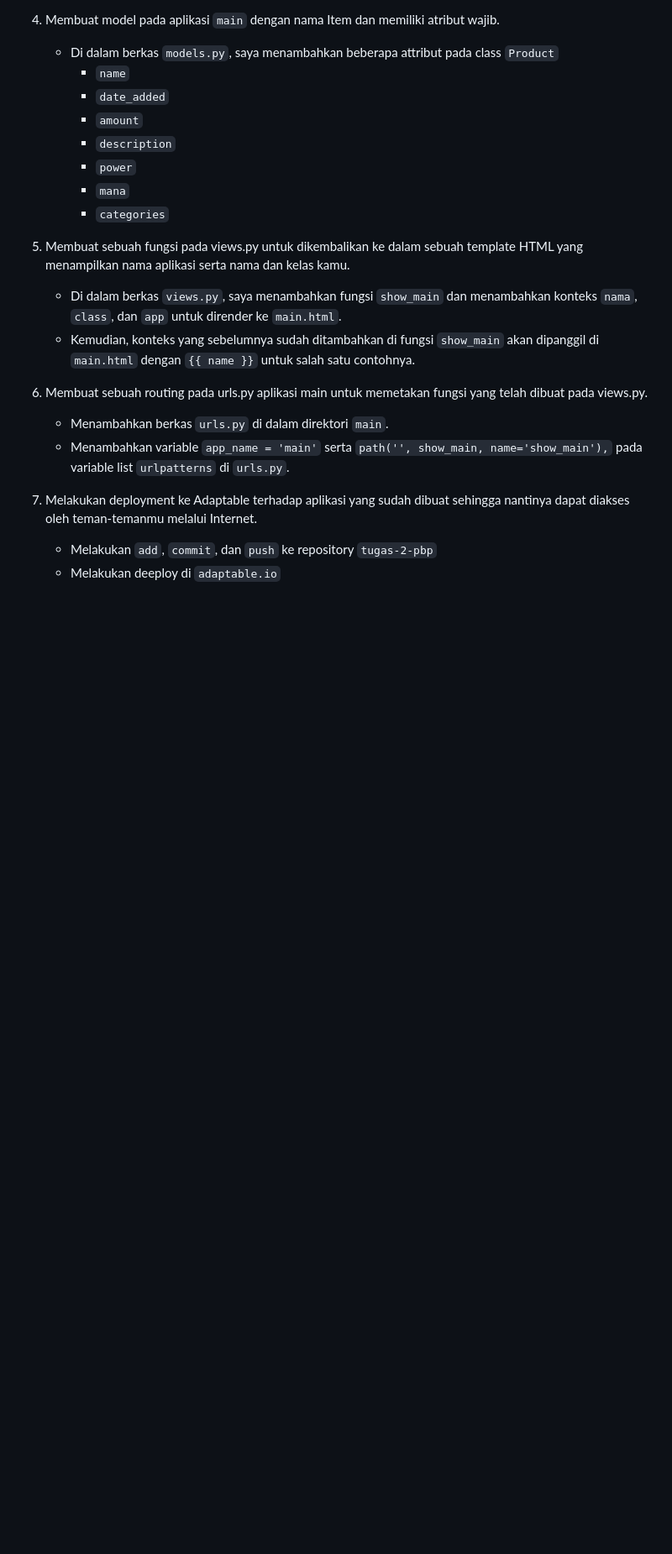
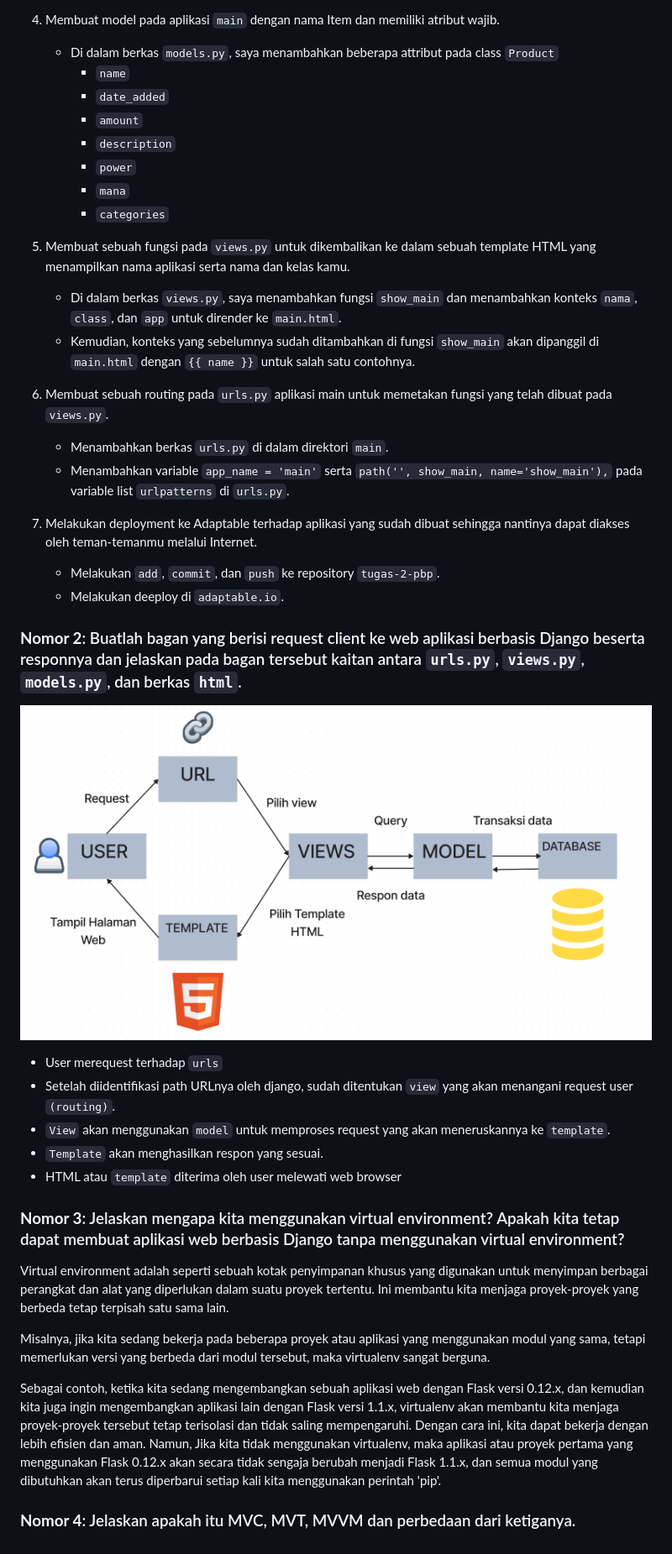
Before and after one commit to Deacher/tugas-2-pbp, a Markdown page: README.md, the part around the change printed below. Shown: that part at 84% size. GitHub-like rendering; pictures changed too: image/bagan_pbp.png (added); blank space fills up the shorter version.

Commit message:
updated no 2

```diff
--- a/README.md
+++ b/README.md
@@ -38,13 +38,33 @@
         - `mana`
         - `categories`
 
-5. Membuat sebuah fungsi pada views.py untuk dikembalikan ke dalam sebuah template HTML yang menampilkan nama aplikasi serta nama dan kelas kamu.
+5. Membuat sebuah fungsi pada `views.py` untuk dikembalikan ke dalam sebuah template HTML yang menampilkan nama aplikasi serta nama dan kelas kamu.
     - Di dalam berkas `views.py`, saya menambahkan fungsi `show_main` dan menambahkan konteks `nama`, `class`, dan `app` untuk dirender ke `main.html`.
     - Kemudian, konteks yang sebelumnya sudah ditambahkan di fungsi `show_main` akan dipanggil di `main.html` dengan `{{ name }}` untuk salah satu contohnya.
 
-6. Membuat sebuah routing pada urls.py aplikasi main untuk memetakan fungsi yang telah dibuat pada views.py.
+6. Membuat sebuah routing pada `urls.py` aplikasi main untuk memetakan fungsi yang telah dibuat pada `views.py`.
     - Menambahkan berkas `urls.py` di dalam direktori `main`.
     - Menambahkan variable `app_name = 'main'` serta `path('', show_main, name='show_main'),` pada variable list `urlpatterns` di `urls.py`.
+
 7. Melakukan deployment ke Adaptable terhadap aplikasi yang sudah dibuat sehingga nantinya dapat diakses oleh teman-temanmu melalui Internet.
-    - Melakukan `add`, `commit`, dan `push` ke repository `tugas-2-pbp`
-    - Melakukan deeploy di `adaptable.io`
+    - Melakukan `add`, `commit`, dan `push` ke repository `tugas-2-pbp`.
+    - Melakukan deeploy di `adaptable.io`.
+
+### **Nomor 2**: Buatlah bagan yang berisi request client ke web aplikasi berbasis Django beserta responnya dan jelaskan pada bagan tersebut kaitan antara `urls.py`, `views.py`, `models.py`, dan berkas `html`.
+![Alt text](image/bagan_pbp.png)
+
+- User merequest terhadap `urls`
+- Setelah diidentifikasi path URLnya oleh django, sudah ditentukan `view` yang akan menangani request user `(routing)`.
+- `View` akan menggunakan `model` untuk memproses request yang akan meneruskannya ke `template`.
+- `Template` akan menghasilkan respon yang sesuai.
+- HTML atau `template` diterima oleh user melewati web browser
+
+### **Nomor 3**: Jelaskan mengapa kita menggunakan virtual environment? Apakah kita tetap dapat membuat aplikasi web berbasis Django tanpa menggunakan virtual environment?
+
+Virtual environment adalah seperti sebuah kotak penyimpanan khusus yang digunakan untuk menyimpan berbagai perangkat dan alat yang diperlukan dalam suatu proyek tertentu. Ini membantu kita menjaga proyek-proyek yang berbeda tetap terpisah satu sama lain.
+
+Misalnya, jika kita sedang bekerja pada beberapa proyek atau aplikasi yang menggunakan modul yang sama, tetapi memerlukan versi yang berbeda dari modul tersebut, maka virtualenv sangat berguna.
+
+Sebagai contoh, ketika kita sedang mengembangkan sebuah aplikasi web dengan Flask versi 0.12.x, dan kemudian kita juga ingin mengembangkan aplikasi lain dengan Flask versi 1.1.x, virtualenv akan membantu kita menjaga proyek-proyek tersebut tetap terisolasi dan tidak saling mempengaruhi. Dengan cara ini, kita dapat bekerja dengan lebih efisien dan aman. Namun, Jika kita tidak menggunakan virtualenv, maka aplikasi atau proyek pertama yang menggunakan Flask 0.12.x akan secara tidak sengaja berubah menjadi Flask 1.1.x, dan semua modul yang dibutuhkan akan terus diperbarui setiap kali kita menggunakan perintah 'pip'.
+
+### **Nomor 4**: Jelaskan apakah itu MVC, MVT, MVVM dan perbedaan dari ketiganya.
```
Also changed, not shown: other parts of README.md (+1 -1 lines).
